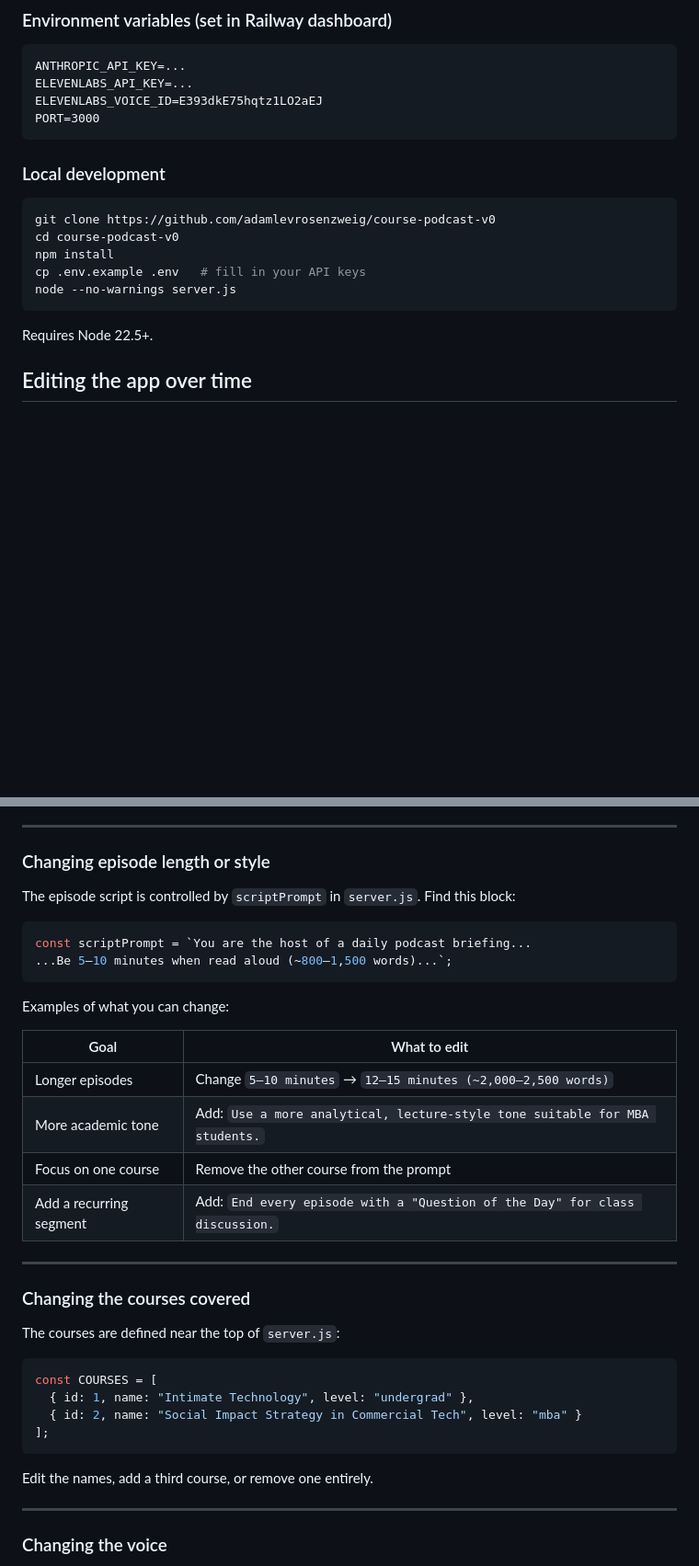
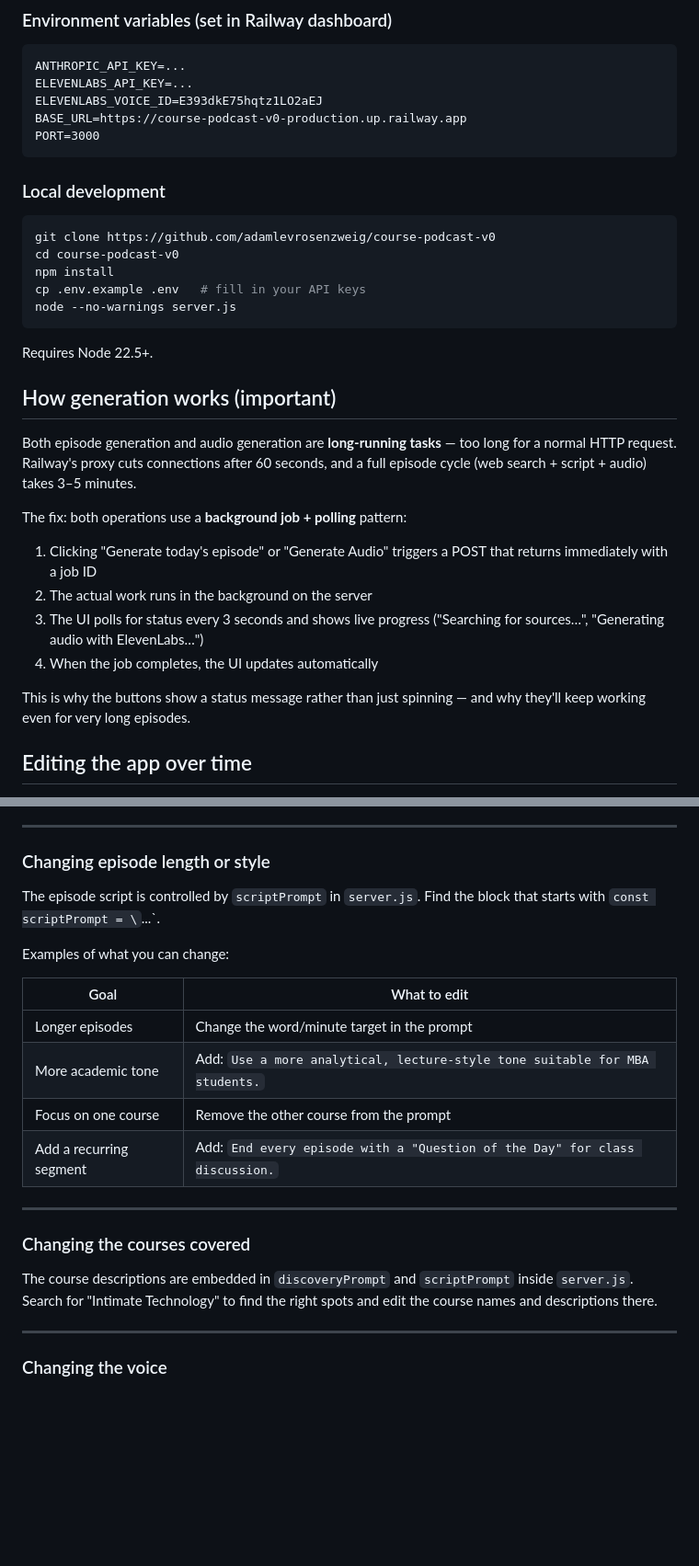
Before and after one commit to adamlevrosenzweig/course-podcast-v0, a Markdown page: README.md, 2 parts joined by grey strips. Shown at 92% size. Drawn GitHub-style; blank space fills up the shorter version.

Commit message:
docs: update README with audio polling fix and corrected API table

````diff
--- a/README.md
+++ b/README.md
@@ -43,6 +43,7 @@ Hosted on Railway at: `https://course-podcast-v0-production.up.railway.app`
 ANTHROPIC_API_KEY=...
 ELEVENLABS_API_KEY=...
 ELEVENLABS_VOICE_ID=E393dkE75hqtz1LO2aEJ
+BASE_URL=https://course-podcast-v0-production.up.railway.app
 PORT=3000
 ```
 
@@ -57,6 +58,19 @@ node --no-warnings server.js
 ```
 
 Requires Node 22.5+.
+
+## How generation works (important)
+
+Both episode generation and audio generation are **long-running tasks** — too long for a normal HTTP request. Railway's proxy cuts connections after 60 seconds, and a full episode cycle (web search + script + audio) takes 3–5 minutes.
+
+The fix: both operations use a **background job + polling** pattern:
+
+1. Clicking "Generate today's episode" or "Generate Audio" triggers a POST that returns immediately with a job ID
+2. The actual work runs in the background on the server
+3. The UI polls for status every 3 seconds and shows live progress ("Searching for sources…", "Generating audio with ElevenLabs…")
+4. When the job completes, the UI updates automatically
+
+This is why the buttons show a status message rather than just spinning — and why they'll keep working even for very long episodes.
 
 ## Editing the app over time
 
@@ -73,18 +87,13 @@ All logic lives in two files: `server.js` (backend) and `public/index.html` (fro
 
 ### Changing episode length or style
 
-The episode script is controlled by `scriptPrompt` in `server.js`. Find this block:
-
-```js
-const scriptPrompt = `You are the host of a daily podcast briefing...
-...Be 5–10 minutes when read aloud (~800–1,500 words)...`;
-```
+The episode script is controlled by `scriptPrompt` in `server.js`. Find the block that starts with `const scriptPrompt = \`...`.
 
 Examples of what you can change:
 
 | Goal | What to edit |
 |------|-------------|
-| Longer episodes | Change `5–10 minutes` → `12–15 minutes (~2,000–2,500 words)` |
+| Longer episodes | Change the word/minute target in the prompt |
 | More academic tone | Add: `Use a more analytical, lecture-style tone suitable for MBA students.` |
 | Focus on one course | Remove the other course from the prompt |
 | Add a recurring segment | Add: `End every episode with a "Question of the Day" for class discussion.` |
@@ -93,16 +102,7 @@ Examples of what you can change:
 
 ### Changing the courses covered
 
-The courses are defined near the top of `server.js`:
-
-```js
-const COURSES = [
-  { id: 1, name: "Intimate Technology", level: "undergrad" },
-  { id: 2, name: "Social Impact Strategy in Commercial Tech", level: "mba" }
-];
-```
-
-Edit the names, add a third course, or remove one entirely.
+The course descriptions are embedded in `discoveryPrompt` and `scriptPrompt` inside `server.js`. Search for "Intimate Technology" to find the right spots and edit the course names and descriptions there.
 
 ---
 
````
Also changed, not shown: other parts of README.md (+6 -5 lines).
